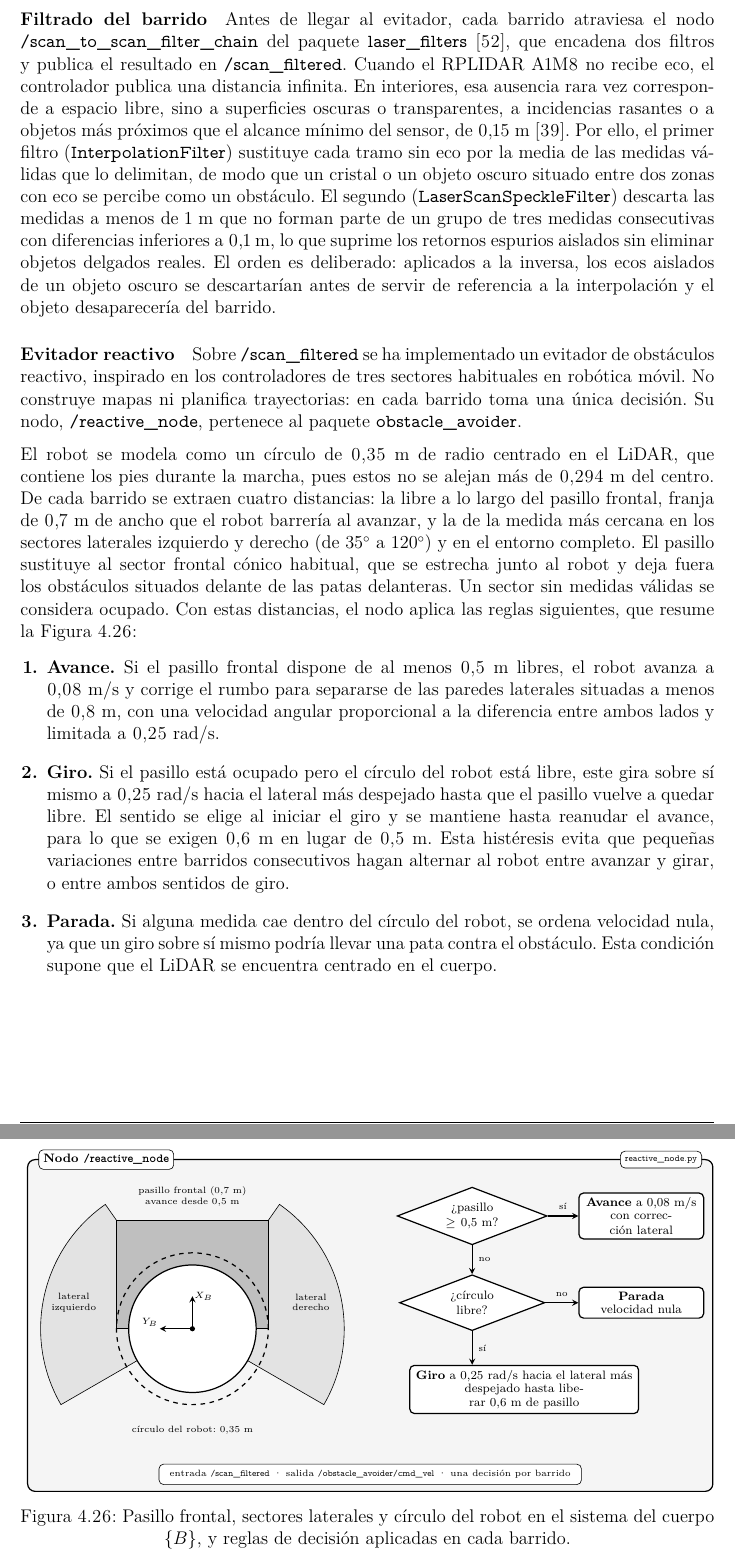
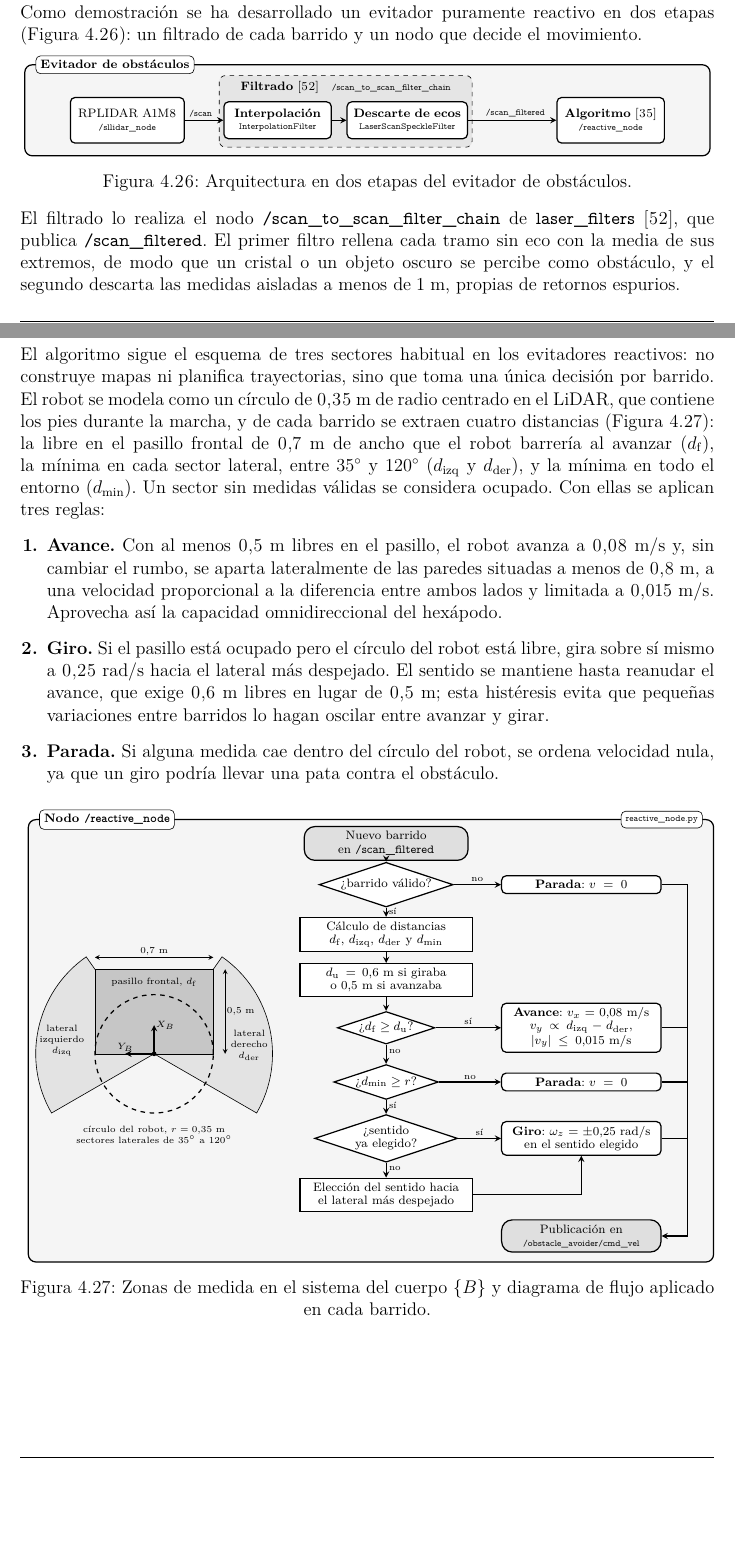
Before and after one commit to josuebcc/hexapod-ros2, a LaTeX book (memoria_TFG/main.tex, which reads memoria_TFG/capitulos/cap3/plataformahardware.tex): two parts of pages 60 and 61 of 80 before the commit and two parts of pages 59 and 60 of 79 after it, joined at a grey line, cut at the place of the change, the shorter picture padded with empty space. Compiled offline with pdfLaTeX.

Commit message:
cambiostfg

```diff
--- a/memoria_TFG/capitulos/cap3/plataformahardware.tex
+++ b/memoria_TFG/capitulos/cap3/plataformahardware.tex
@@ -2077,63 +2061,10 @@ decir, con el frente del robot. La Figura~\ref{fig:rviz2_scan} muestra un barrid
-\paragraph{Filtrado del barrido}
-
-Antes de llegar al evitador, cada barrido atraviesa el nodo
-\texttt{/scan\_to\_scan\_filter\_chain} del paquete \texttt{laser\_filters}
-\cite{laser_filters}, que encadena dos filtros y publica el resultado en
-\path{/scan_filtered}. Cuando el RPLIDAR~A1M8 no recibe eco, el controlador
-publica una distancia infinita. En interiores, esa ausencia rara vez corresponde
-a espacio libre, sino a superficies oscuras o transparentes, a incidencias
-rasantes o a objetos más próximos que el alcance mínimo del sensor, de 0,15~m
-\cite{rplidar_a1m8_datasheet}. Por ello, el primer filtro
-(\texttt{InterpolationFilter}) sustituye cada tramo sin eco por la media de las
-medidas válidas que lo delimitan, de modo que un cristal o un objeto oscuro
-situado entre dos zonas con eco se percibe como un obstáculo. El segundo
-(\texttt{LaserScanSpeckleFilter}) descarta las medidas a menos de 1~m que no
-forman parte de un grupo de tres medidas consecutivas con diferencias inferiores
-a 0,1~m, lo que suprime los retornos espurios aislados sin eliminar objetos
-delgados reales. El orden es deliberado: aplicados a la inversa, los ecos
-aislados de un objeto oscuro se descartarían antes de servir de referencia a la
-interpolación y el objeto desaparecería del barrido.
-
-\paragraph{Evitador reactivo}
-
-Sobre \path{/scan_filtered} se ha implementado un evitador de obstáculos
-reactivo, inspirado en los controladores de tres sectores habituales en robótica
-móvil. No construye mapas ni planifica trayectorias: en cada barrido toma una
-única decisión. Su nodo, \texttt{/reactive\_node}, pertenece al paquete
-\texttt{obstacle\_avoider}.
-
-El robot se modela como un círculo de 0,35~m de radio centrado en el LiDAR, que
-contiene los pies durante la marcha, pues estos no se alejan más de 0,294~m del
-centro. De cada barrido se extraen cuatro distancias: la libre a lo largo del
-pasillo frontal, franja de 0,7~m de ancho que el robot barrería al avanzar, y la
-de la medida más cercana en los sectores laterales izquierdo y derecho (de
-$35^\circ$ a $120^\circ$) y en el entorno completo. El pasillo sustituye al
-sector frontal cónico habitual, que se estrecha junto al robot y deja fuera los
-obstáculos situados delante de las patas delanteras. Un sector sin medidas
-válidas se considera ocupado. Con estas distancias, el nodo aplica las reglas
-siguientes, que resume la Figura~\ref{fig:evitador_sectores}:
-
-\begin{enumerate}[label=\textbf{\arabic*.},leftmargin=*,
-                  itemsep=0.25\baselineskip,topsep=0.15\baselineskip]
-    \item \textbf{Avance.} Si el pasillo frontal dispone de al menos 0,5~m libres,
-    el robot avanza a 0,08~m/s y corrige el rumbo para separarse de las paredes
-    laterales situadas a menos de 0,8~m, con una velocidad angular proporcional a
-    la diferencia entre ambos lados y limitada a 0,25~rad/s.
-
-    \item \textbf{Giro.} Si el pasillo está ocupado pero el círculo del robot está
-    libre, este gira sobre sí mismo a 0,25~rad/s hacia el lateral más despejado
-    hasta que el pasillo vuelve a quedar libre. El sentido se elige al iniciar el
-    giro y se mantiene hasta reanudar el avance, para lo que se exigen 0,6~m en
-    lugar de 0,5~m. Esta histéresis evita que pequeñas variaciones entre barridos
-    consecutivos hagan alternar al robot entre avanzar y girar, o entre ambos
-    sentidos de giro.
-
-    \item \textbf{Parada.} Si alguna medida cae dentro del círculo del robot, se
-    ordena velocidad nula, ya que un giro sobre sí mismo podría llevar una pata
-    contra el obstáculo. Esta condición supone que el LiDAR se encuentra centrado
-    en el cuerpo.
-\end{enumerate}
-
+\vspace{-1.5\baselineskip}
+
+Como demostración se ha desarrollado un evitador puramente reactivo en dos
+etapas (Figura~\ref{fig:arquitectura_evitador}): un filtrado de cada barrido y un
+nodo que decide el movimiento.
+
+\vspace{-0.5\baselineskip}
 \begin{figure}[H]
     \centering
     \makebox[\textwidth][c]{%
@@ -2144,76 +2075,195 @@ siguientes, que resume la Figura~\ref{fig:evitador_sectores}:
                        fill=gray!8},
         tag/.style={draw=black, rounded corners=3pt, fill=white, inner sep=3pt},
         box/.style={rectangle, rounded corners=3pt, draw=black, thick,
-                    fill=white, inner ysep=3pt, font=\scriptsize},
-        dec/.style={diamond, draw=black, thick, fill=white, inner sep=1pt,
+                    fill=white, inner ysep=3pt, minimum height=1.05cm,
                     font=\scriptsize},
-        apibox/.style={rectangle, rounded corners=3pt, draw=black, fill=white,
-                       inner xsep=7pt, inner ysep=4pt, font=\tiny},
+        filter/.style={box, minimum height=0.85cm},
+        stage/.style={rounded corners=4pt, draw=black, dashed, fill=gray!20},
+        topic/.style={font=\tiny\ttfamily, inner sep=2pt},
         flow/.style={->, thick, draw=black}
     ]
 
-        \draw[module] (-7.90,-4.10) rectangle (7.90,3.55);
-
-        % ---------------- Sectores (escala 1 m = 5 cm, X_B hacia arriba) ----------------
-        \begin{scope}[shift={(-4.10,-0.35)}, scale=5]
-            % Laterales: de 35 a 120 grados a cada lado
+        \draw[module] (-7.90,-1.00) rectangle (7.90,1.10);
+
+        % Bloque de filtrado: dos filtros de laser_filters encadenados
+        \draw[stage] (-3.415,-0.80) rectangle (2.415,0.85);
+        \node[font=\scriptsize] at (-0.50,0.58)
+            {\textbf{Filtrado}~\cite{laser_filters}\quad
+             \tiny\texttt{/scan\_to\_scan\_filter\_chain}};
+        \node[filter, text width=2.20cm] (interp) at (-2.07,-0.18)
+            {\textbf{Interpolación}\\[-1pt] \tiny\texttt{InterpolationFilter}};
+        \node[filter, text width=2.50cm] (speckle) at (0.92,-0.18)
+            {\textbf{Descarte de ecos}\\[-1pt] \tiny\texttt{LaserScanSpeckleFilter}};
+
+        \node[box, text width=2.35cm] (lidar) at (-5.535,-0.18)
+            {RPLIDAR~A1M8\\[-1pt] \tiny\texttt{/sllidar\_node}};
+        \node[box, text width=2.20cm] (alg) at (5.610,-0.18)
+            {\textbf{Algoritmo}~\cite{repositorio_hexapodo}\\[-1pt]
+             \tiny\texttt{/reactive\_node}};
+
+        \draw[flow] (lidar) -- (interp);
+        \draw[flow] (interp) -- (speckle);
+        \draw[flow] (speckle) -- (alg);
+        \node[topic, anchor=south] at (-3.84,-0.18) {/scan};
+        \node[topic, anchor=south] at (3.415,-0.18) {/scan\_filtered};
+
+        \node[tag, font=\scriptsize, anchor=west] at (-7.65,1.10)
+            {\textbf{Evitador de obstáculos}};
+
+    \end{tikzpicture}}
+    \captionsetup{justification=centering,singlelinecheck=false}
+    \caption{Arquitectura en dos etapas del evitador de obstáculos.}
+    \label{fig:arquitectura_evitador}
+\end{figure}
+\vspace{-1\baselineskip}
+
+El filtrado lo realiza el nodo \texttt{/scan\_to\_scan\_filter\_chain} de
+\texttt{laser\_filters}~\cite{laser_filters}, que publica \path{/scan_filtered}. El
+primer filtro rellena cada tramo sin eco con la media de sus extremos, de modo que un
+cristal o un objeto oscuro se percibe como obstáculo, y el segundo descarta las
+medidas aisladas a menos de 1~m, propias de retornos espurios.
+
+El algoritmo sigue el esquema de tres sectores habitual en los evitadores
+reactivos: no construye mapas ni planifica trayectorias, sino que toma una única
+decisión por barrido. El robot se modela como un círculo de 0,35~m de radio
+centrado en el LiDAR, que contiene los pies durante la marcha, y de cada barrido
+se extraen cuatro distancias (Figura~\ref{fig:evitador_sectores}): la libre en el
+pasillo frontal de 0,7~m de ancho que el robot barrería al avanzar ($d_\mathrm{f}$),
+la mínima en cada sector lateral, entre $35^\circ$ y $120^\circ$ ($d_\mathrm{izq}$ y
+$d_\mathrm{der}$), y la mínima en todo el entorno ($d_\mathrm{min}$). Un sector sin
+medidas válidas se considera ocupado. Con ellas se aplican tres reglas:
+
+\begin{enumerate}[label=\textbf{\arabic*.},leftmargin=*,
+                  itemsep=0.15\baselineskip,topsep=0.15\baselineskip]
+    \item \textbf{Avance.} Con al menos 0,5~m libres en el pasillo, el robot
+    avanza a 0,08~m/s y, sin cambiar el rumbo, se aparta lateralmente de las
+    paredes situadas a menos de 0,8~m, a una velocidad proporcional a la
+    diferencia entre ambos lados y limitada a 0,015~m/s. Aprovecha así la
+    capacidad omnidireccional del hexápodo.
+
+    \item \textbf{Giro.} Si el pasillo está ocupado pero el círculo del robot
+    está libre, gira sobre sí mismo a 0,25~rad/s hacia el lateral más despejado.
+    El sentido se mantiene hasta reanudar el avance, que exige 0,6~m libres en
+    lugar de 0,5~m; esta histéresis evita que pequeñas variaciones entre barridos
+    lo hagan oscilar entre avanzar y girar.
+
+    \item \textbf{Parada.} Si alguna medida cae dentro del círculo del robot, se
+    ordena velocidad nula, ya que un giro podría llevar una pata contra el
+    obstáculo.
+\end{enumerate}
+
+\begin{figure}[H]
+    \centering
+    \makebox[\textwidth][c]{%
+    \begin{tikzpicture}[
+        >=stealth,
+        every node/.style={align=center},
+        module/.style={rectangle, rounded corners=5pt, draw=black, thick,
+                       fill=gray!8},
+        tag/.style={draw=black, rounded corners=3pt, fill=white, inner sep=3pt},
+        term/.style={rectangle, rounded corners=7pt, draw=black, thick,
+                     fill=gray!25, inner ysep=3pt, text width=3.50cm,
+                     font=\scriptsize},
+        proc/.style={rectangle, draw=black, thick, fill=white, inner ysep=3pt,
+                     text width=3.70cm, font=\scriptsize},
+        dec/.style={diamond, aspect=3, draw=black, thick, fill=white,
+                    inner sep=0.8pt, font=\scriptsize},
+        act/.style={rectangle, rounded corners=3pt, draw=black, thick,
+                    fill=white, inner ysep=3pt, text width=3.40cm,
+                    font=\scriptsize},
+        dim/.style={<->, >=stealth, thin},
+        flow/.style={->, thick, draw=black},
+        bus/.style={thick, draw=black},
+        lbl/.style={font=\tiny, inner sep=1.5pt}
+    ]
+
+        \draw[module] (-7.90,-5.05) rectangle (7.90,5.15);
+
+        % ---------------- Zonas de medida (1 m = 3,9 cm, X_B hacia arriba) ----------------
+        \begin{scope}[shift={(-5.00,-0.25)}, scale=3.9]
+            % Sectores laterales: de 35 a 120 grados a cada lado
             \fill[gray!22, draw=black] (0,0) -- (125:0.70)
                 arc[start angle=125, end angle=210, radius=0.70] -- cycle;
             \fill[gray!22, draw=black] (0,0) -- (-30:0.70)
                 arc[start angle=-30, end angle=55, radius=0.70] -- cycle;
-            % Pasillo frontal: ancho del robot (0,7 m) hasta el umbral de avance
-            \fill[gray!50, draw=black] (-0.35,0) rectangle (0.35,0.50);
-            % Círculo del robot: debe estar libre para girar
+            % Pasillo frontal: ancho del robot y umbral de avance
+            \fill[gray!45, draw=black] (-0.35,0) rectangle (0.35,0.50);
+            % Círculo del robot: debe quedar libre para girar
             \draw[thick, dashed] (0,0) circle[radius=0.35];
-            % Círculo que contiene los pies durante la marcha y LiDAR en el centro
-            \draw[thick, fill=white] (0,0) circle[radius=0.294];
-            \draw[->, thick] (0,0) -- (0,0.15) node[right, font=\tiny, inner sep=1pt] {$X_B$};
-            \draw[->, thick] (0,0) -- (-0.15,0) node[above left, font=\tiny, inner sep=1pt] {$Y_B$};
-            \fill (0,0) circle[radius=0.012];
-
-            \node[font=\tiny] at (90:0.61)
-                {pasillo frontal ($0{,}7$~m)\\avance desde $0{,}5$~m};
-            \node[font=\tiny] at (167.5:0.56) {lateral\\izquierdo};
-            \node[font=\tiny] at (12.5:0.56) {lateral\\derecho};
-            \node[font=\tiny, fill=gray!8, inner sep=1pt] at (0,-0.47)
-                {círculo del robot: $0{,}35$~m};
+            % Ejes del sistema del cuerpo
+            \draw[->, thick] (0,0) -- (0,0.17) node[right, font=\tiny, inner sep=1pt] {$X_B$};
+            \draw[->, thick] (0,0) -- (-0.17,0) node[above, font=\tiny, inner sep=1pt] {$Y_B$};
+            \fill (0,0) circle[radius=0.014];
+
+            % Cotas del pasillo
+            \draw[dim] (-0.35,0.57) -- node[above, font=\tiny, inner sep=1pt] {$0{,}7$~m} (0.35,0.57);
+            \draw[dim] (0.42,0) -- node[right, font=\tiny, inner sep=1pt] {$0{,}5$~m} (0.42,0.50);
+
+            \node[font=\tiny] at (0,0.425) {pasillo frontal, $d_\mathrm{f}$};
+            \node[font=\tiny] at (172:0.55) {lateral\\izquierdo\\$d_\mathrm{izq}$};
+            \node[font=\tiny] at (5:0.565) {lateral\\derecho\\$d_\mathrm{der}$};
+            \node[font=\tiny] at (0,-0.48) {círculo del robot, $r = 0{,}35$~m\\
+                sectores laterales de $35^\circ$ a $120^\circ$};
         \end{scope}
 
-        % ---------------- Reglas de decisión ----------------
-        \node[dec, aspect=2.6, text width=1.70cm] (d1) at (2.35,2.25)
-            {¿pasillo\\$\geq 0{,}5$~m?};
-        \node[box, text width=2.60cm] (adv) at (6.25,2.25)
-            {\textbf{Avance} a $0{,}08$~m/s\\[-1pt] con corrección lateral};
-
-        \node[dec, aspect=2.6, text width=1.70cm] (d2) at (2.35,0.25)
-            {¿círculo\\libre?};
-        \node[box, text width=2.60cm] (stop) at (6.25,0.25)
-            {\textbf{Parada}\\[-1pt] velocidad nula};
-
-        \node[box, text width=5.00cm] (turn) at (3.55,-1.75)
-            {\textbf{Giro} a $0{,}25$~rad/s hacia el lateral más\\[-1pt]
-             despejado hasta liberar $0{,}6$~m de pasillo};
-
-        \draw[flow] (d1) -- node[above, font=\tiny] {sí} (adv);
-        \draw[flow] (d1) -- node[right, font=\tiny] {no} (d2);
-        \draw[flow] (d2) -- node[above, font=\tiny] {no} (stop);
-        \draw[flow] (d2.south) -- node[right, font=\tiny] {sí} (d2.south |- turn.north);
+        % ---------------- Diagrama de flujo de cada barrido ----------------
+        \node[term] (start) at (0.35,4.60) {Nuevo barrido en \texttt{/scan\_filtered}};
+        \node[dec]  (q0)    at (0.35,3.65) {¿barrido válido?};
+        \node[proc] (dist)  at (0.35,2.50) {Cálculo de distancias\\[-1pt]
+                                            $d_\mathrm{f}$, $d_\mathrm{izq}$, $d_\mathrm{der}$
+                                            y $d_\mathrm{min}$};
+        \node[proc] (umb)   at (0.35,1.45) {$d_\mathrm{u} = 0{,}6$~m si giraba\\[-1pt]
+                                            o $0{,}5$~m si avanzaba};
+        \node[dec]  (q1)    at (0.35,0.35) {¿$d_\mathrm{f} \geq d_\mathrm{u}$?};
+        \node[dec]  (q2)    at (0.35,-0.90) {¿$d_\mathrm{min} \geq r$?};
+        \node[dec]  (q3)    at (0.35,-2.20) {¿sentido\\[-1pt] ya elegido?};
+        \node[proc] (side)  at (0.35,-3.50) {Elección del sentido hacia\\[-1pt]
+                                             el lateral más despejado};
+
+        \node[act] (stop0) at (4.85,3.65) {\textbf{Parada}: $v = 0$};
+        \node[act] (adv)   at (4.85,0.35) {\textbf{Avance}: $v_x = 0{,}08$~m/s\\[-1pt]
+                                           $v_y \propto d_\mathrm{izq} - d_\mathrm{der}$,
+                                           $|v_y| \leq 0{,}015$~m/s};
+        \node[act] (stop1) at (4.85,-0.90) {\textbf{Parada}: $v = 0$};
+        \node[act] (turn)  at (4.85,-2.20) {\textbf{Giro}: $\omega_z = \pm 0{,}25$~rad/s\\[-1pt]
+                                            en el sentido elegido};
+        \node[term, text width=3.40cm] (pub) at (4.85,-4.45)
+            {Publicación en\\[-1pt] \tiny\texttt{/obstacle\_avoider/cmd\_vel}};
+
+        % Recorrido principal
+        \draw[flow] (start) -- (q0);
+        \draw[flow] (q0) -- node[lbl, right, pos=0.40] {sí} (dist);
+        \draw[flow] (dist) -- (umb);
+        \draw[flow] (umb) -- (q1);
+        \draw[flow] (q1) -- node[lbl, right, pos=0.35] {no} (q2);
+        \draw[flow] (q2) -- node[lbl, right, pos=0.35] {sí} (q3);
+        \draw[flow] (q3) -- node[lbl, right, pos=0.35] {no} (side);
+
+        % Salidas hacia las acciones
+        \draw[flow] (q0) -- node[lbl, above] {no} (stop0);
+        \draw[flow] (q1) -- node[lbl, above] {sí} (adv);
+        \draw[flow] (q2) -- node[lbl, above] {no} (stop1);
+        \draw[flow] (q3) -- node[lbl, above] {sí} (turn);
+        \draw[flow] (side.east) -| (turn.south);
+
+        % Todas las acciones terminan publicando la velocidad
+        \draw[bus] (stop0.east) -- (7.30,3.65);
+        \draw[bus] (adv.east)   -- (7.30,0.35);
+        \draw[bus] (stop1.east) -- (7.30,-0.90);
+        \draw[bus] (turn.east)  -- (7.30,-2.20);
+        \draw[flow] (7.30,3.65) |- (pub.east);
 
         % ---------------- Etiquetas del módulo ----------------
-        \node[tag, font=\scriptsize, anchor=west] at (-7.65,3.55)
+        \node[tag, font=\scriptsize, anchor=west] at (-7.65,5.15)
             {\textbf{Nodo \texttt{/reactive\_node}}};
-        \node[tag, font=\tiny\ttfamily, anchor=east] at (7.65,3.55)
+        \node[tag, font=\tiny\ttfamily, anchor=east] at (7.65,5.15)
             {reactive\_node.py};
-
-        \node[apibox, anchor=south] at (0,-3.95)
-            {entrada \texttt{/scan\_filtered} · salida \texttt{/obstacle\_avoider/cmd\_vel} ·
-             una decisión por barrido};
 
     \end{tikzpicture}}
     \captionsetup{justification=centering,singlelinecheck=false}
     \caption[Zonas y reglas del evitador reactivo]
-    {Pasillo frontal, sectores laterales y círculo del robot en el sistema del
-    cuerpo $\{B\}$, y reglas de decisión aplicadas en cada barrido.}
+    {Zonas de medida en el sistema del cuerpo $\{B\}$ y diagrama de flujo
+    aplicado en cada barrido.}
     \label{fig:evitador_sectores}
 \end{figure}
 \vspace{-1\baselineskip}
```
Also changed, not shown: memoria_TFG/capitulos/cap3/figuras/rplidar_a1m8.jpg (deleted), memoria_TFG/capitulos/cap3/figuras/rplidar_a1m8.png (added), ros2_ws/src/obstacle_avoider/README.md, memoria_TFG/capitulos/cap3/plataformahardware.tex (52 more changed lines), 3 other files.
